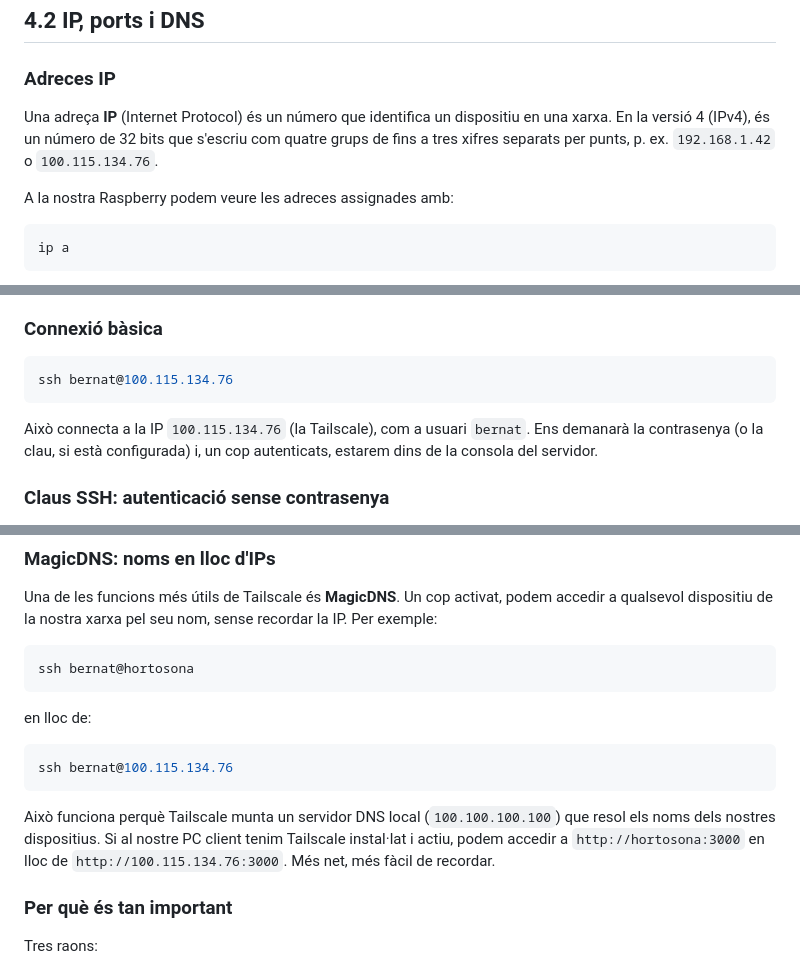
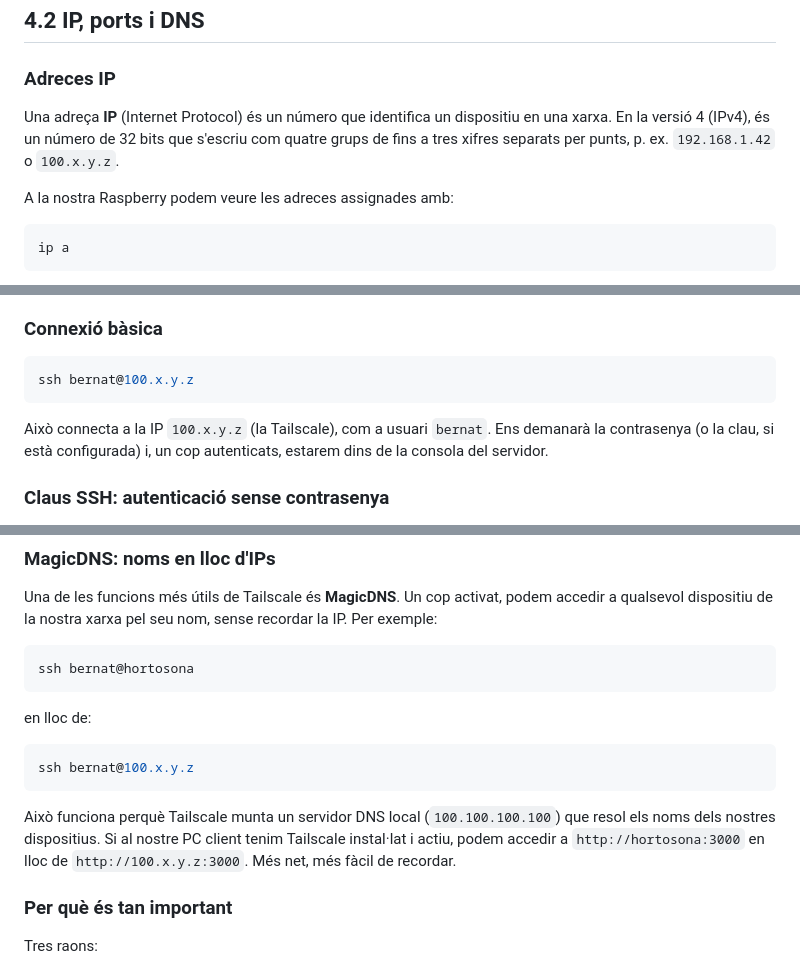
Before and after one commit to BernatMora/bernatlab, a Markdown page: book/chapters/04-xarxa-ssh-tailscale.md, 3 parts joined by grey strips. Rendered like a GitHub page.

Commit message:
docs: anonymize internal Tailscale addresses

````diff
--- a/book/chapters/04-xarxa-ssh-tailscale.md
+++ b/book/chapters/04-xarxa-ssh-tailscale.md
@@ -19,7 +19,7 @@ Aquest capítol explica els conceptes bàsics i, sobretot, com fer que tot això
 
 ### Adreces IP
 
-Una adreça **IP** (Internet Protocol) és un número que identifica un dispositiu en una xarxa. En la versió 4 (IPv4), és un número de 32 bits que s'escriu com quatre grups de fins a tres xifres separats per punts, p. ex. `192.168.1.42` o `100.115.134.76`.
+Una adreça **IP** (Internet Protocol) és un número que identifica un dispositiu en una xarxa. En la versió 4 (IPv4), és un número de 32 bits que s'escriu com quatre grups de fins a tres xifres separats per punts, p. ex. `192.168.1.42` o `100.x.y.z`.
 
 A la nostra Raspberry podem veure les adreces assignades amb:
 
@@ -122,10 +122,10 @@ Quan un client SSH es connecta a un servidor, passa el següent:
 ### Connexió bàsica
 
 ```bash
-ssh bernat@100.115.134.76
+ssh bernat@100.x.y.z
 ```
 
-Això connecta a la IP `100.115.134.76` (la Tailscale), com a usuari `bernat`. Ens demanarà la contrasenya (o la clau, si està configurada) i, un cop autenticats, estarem dins de la consola del servidor.
+Això connecta a la IP `100.x.y.z` (la Tailscale), com a usuari `bernat`. Ens demanarà la contrasenya (o la clau, si està configurada) i, un cop autenticats, estarem dins de la consola del servidor.
 
 ### Claus SSH: autenticació sense contrasenya
 
@@ -242,10 +242,10 @@ ssh bernat@hortosona
 en lloc de:
 
 ```bash
-ssh bernat@100.115.134.76
+ssh bernat@100.x.y.z
 ```
 
-Això funciona perquè Tailscale munta un servidor DNS local (`100.100.100.100`) que resol els noms dels nostres dispositius. Si al nostre PC client tenim Tailscale instal·lat i actiu, podem accedir a `http://hortosona:3000` en lloc de `http://100.115.134.76:3000`. Més net, més fàcil de recordar.
+Això funciona perquè Tailscale munta un servidor DNS local (`100.100.100.100`) que resol els noms dels nostres dispositius. Si al nostre PC client tenim Tailscale instal·lat i actiu, podem accedir a `http://hortosona:3000` en lloc de `http://100.x.y.z:3000`. Més net, més fàcil de recordar.
 
 ### Per què és tan important
 
````
Also changed, not shown: other parts of book/chapters/04-xarxa-ssh-tailscale.md (+9 -9 lines).
